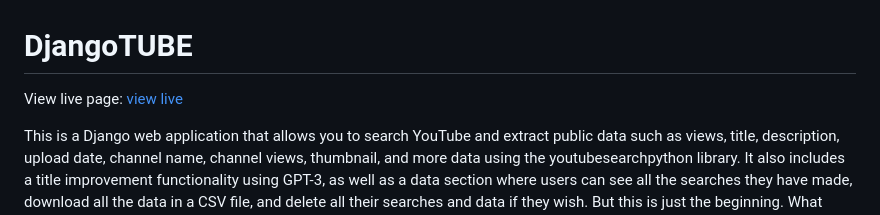
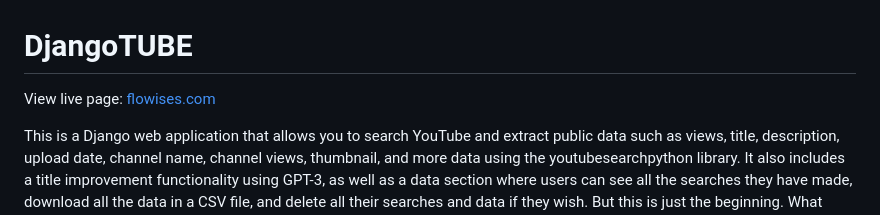
Before and after one commit to Gustavoandresai/DjangoTUBE, a Markdown page: readme.md, the part around the change. Rendered like a GitHub page.

Commit message:
Live page dit

```diff
--- a/readme.md
+++ b/readme.md
@@ -1,5 +1,5 @@
 # DjangoTUBE
-View live page: [view live](https://flowises.com/)
+View live page: [flowises.com](https://flowises.com/)
 
 This is a Django web application that allows you to search YouTube and extract public data such as views, title, description, upload date, channel name, channel views, thumbnail, and more data using the youtubesearchpython library. It also includes a title improvement functionality using GPT-3, as well as a data section where users can see all the searches they have made, download all the data in a CSV file, and delete all their searches and data if they wish. But this is just the beginning. What makes this project truly impressive is its ability to analyze data and present it in a visual and meaningful way to the user.
 
```
